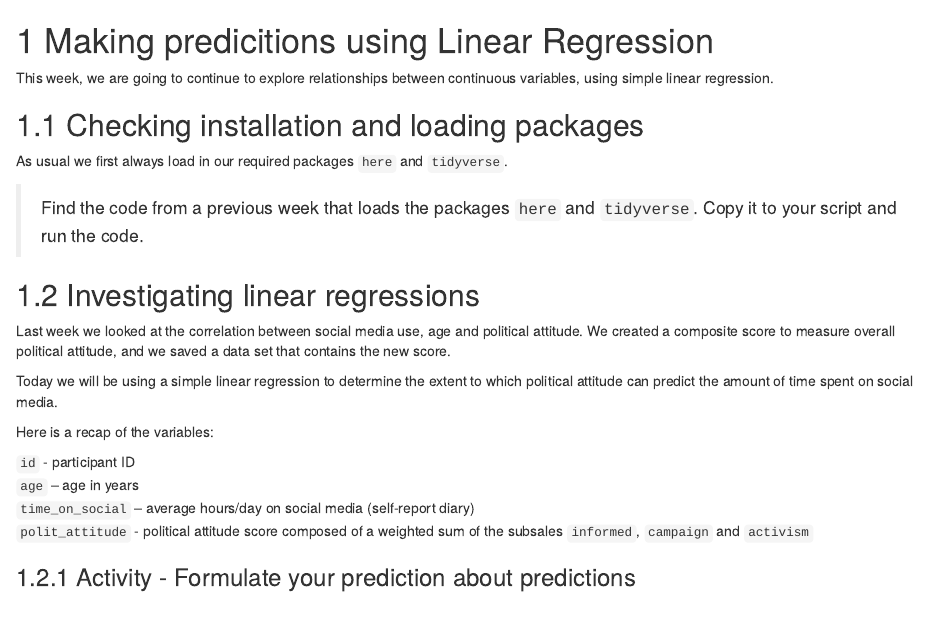
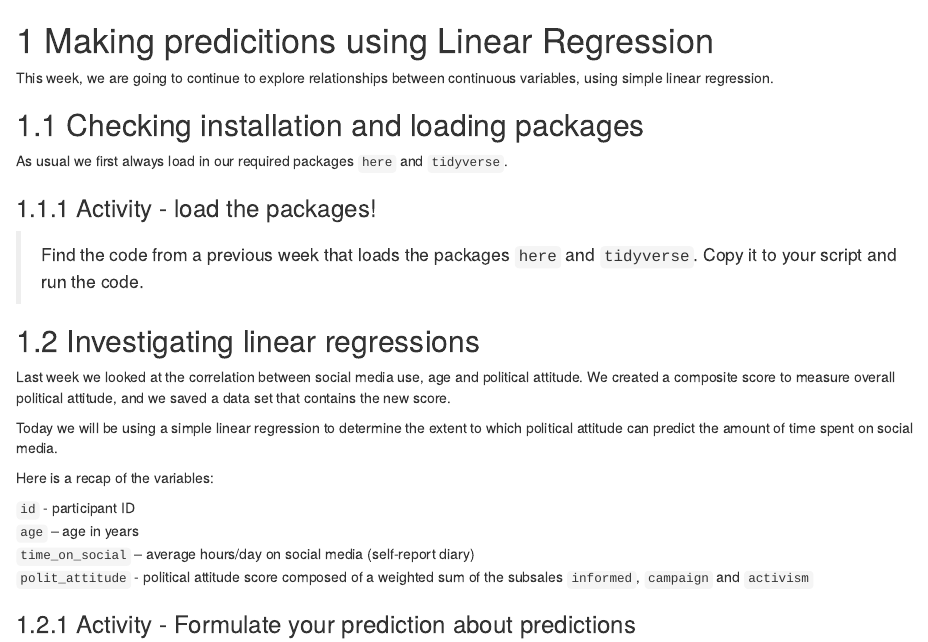
Before and after one commit to garner-code/PSYC2001_ComputingLabBook, an R Markdown document (06_Predictions-with-linear-regression.Rmd): the page in a window 1100 px wide, from its top. Rendered offline with R 4.5, knitr and Pandoc, with nearby package versions; drawn as R Markdown's standard HTML page in place of the format the file asks for.

Commit message:
updated chapter 6 initial load to be an exercise

```diff
--- a/06_Predictions-with-linear-regression.Rmd
+++ b/06_Predictions-with-linear-regression.Rmd
@@ -5,6 +5,8 @@ This week, we are going to continue to explore relationships between continuous
 ## Checking installation and loading packages
 
 As usual we first always load in our required packages `here` and `tidyverse`.
+
+### Activity - load the packages!
 
 > Find the code from a previous week that loads the packages `here` and `tidyverse`. Copy it to your script and run the code.
 
```
Also changed, not shown: docs/reference-keys.txt, docs/search_index.json, 8 other files.
